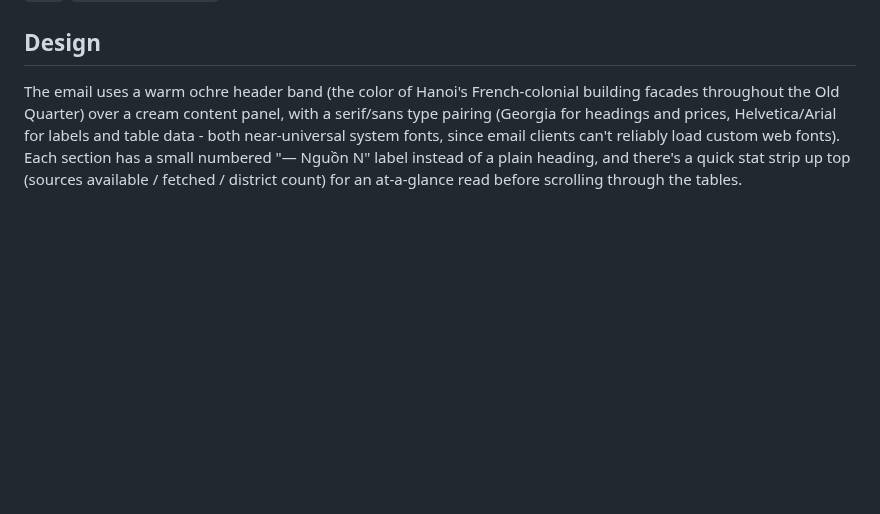
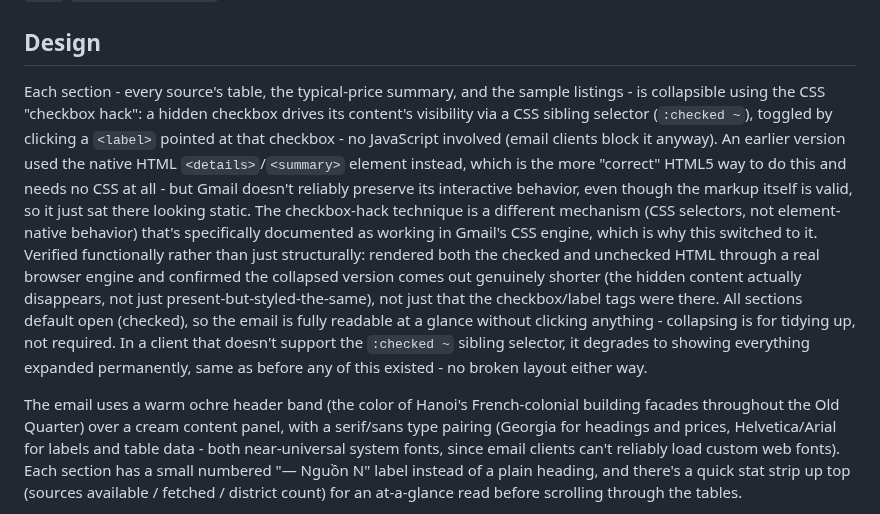
Before and after one commit to tuongphantrue/house-price-emailer, a Markdown page: README.md, the part around the change. GitHub-like rendering; blank space fills up the shorter version.

```diff
--- a/README.md
+++ b/README.md
@@ -67,6 +67,29 @@ instead of relying on auto-detection, and the workflow sets
 belt-and-suspenders fix at the interpreter/OS level too.
 
 ## Design
+
+Each section - every source's table, the typical-price summary, and the
+sample listings - is collapsible using the CSS "checkbox hack": a hidden
+checkbox drives its content's visibility via a CSS sibling selector
+(`:checked ~`), toggled by clicking a `<label>` pointed at that
+checkbox - no JavaScript involved (email clients block it anyway). An
+earlier version used the native HTML `<details>`/`<summary>` element
+instead, which is the more "correct" HTML5 way to do this and needs no
+CSS at all - but Gmail doesn't reliably preserve its interactive
+behavior, even though the markup itself is valid, so it just sat there
+looking static. The checkbox-hack technique is a different mechanism
+(CSS selectors, not element-native behavior) that's specifically
+documented as working in Gmail's CSS engine, which is why this switched
+to it. Verified functionally rather than just structurally: rendered
+both the checked and unchecked HTML through a real browser engine and
+confirmed the collapsed version comes out genuinely shorter (the hidden
+content actually disappears, not just present-but-styled-the-same), not
+just that the checkbox/label tags were there. All sections default open (checked), so the email is fully
+readable at a glance without clicking anything - collapsing is for
+tidying up, not required. In a client that doesn't support the
+`:checked ~` sibling selector, it degrades to showing everything
+expanded permanently, same as before any of this existed - no broken
+layout either way.
 
 The email uses a warm ochre header band (the color of Hanoi's
 French-colonial building facades throughout the Old Quarter) over a cream
```
